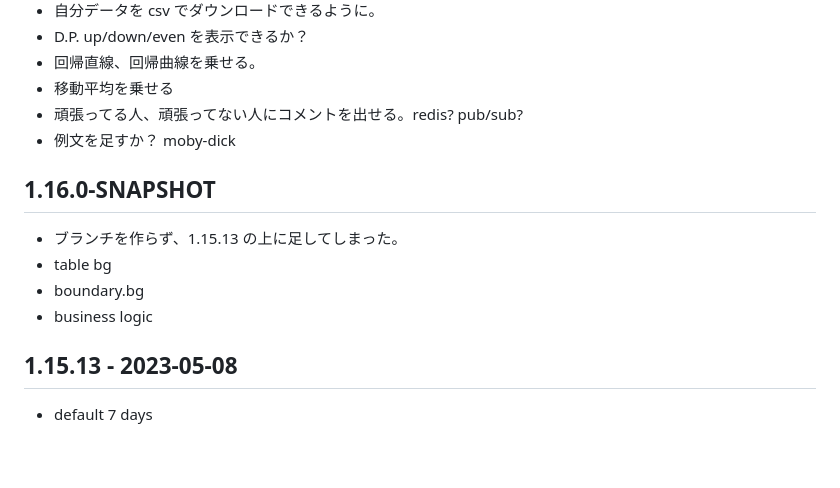
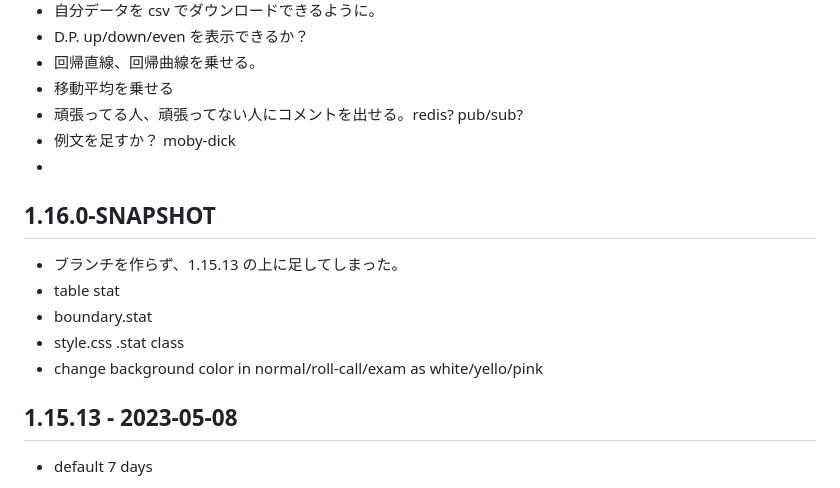
Before and after one commit to hkim0331/typing-ex, a Markdown page: CHANGELOG.md, the part around the change. Rendered like a GitHub page; blank space fills up the shorter version.

Commit message:
roll-call

```diff
--- a/CHANGELOG.md
+++ b/CHANGELOG.md
@@ -21,13 +21,15 @@
 - 移動平均を乗せる
 - 頑張ってる人、頑張ってない人にコメントを出せる。redis? pub/sub?
 - 例文を足すか？ moby-dick
-
+-
 
 ## 1.16.0-SNAPSHOT
 - ブランチを作らず、1.15.13 の上に足してしまった。
-- table bg
-- boundary.bg
-- business logic
+- table stat
+- boundary.stat
+- style.css .stat class
+- change background color in normal/roll-call/exam as white/yello/pink
+
 
 ## 1.15.13 - 2023-05-08
 - default 7 days
```
